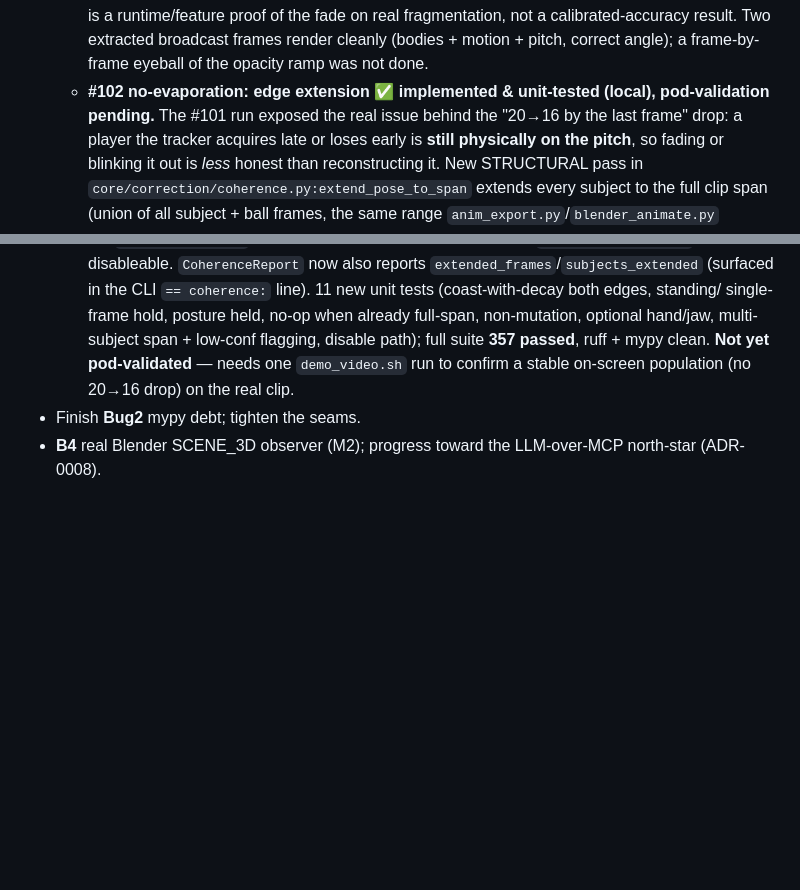
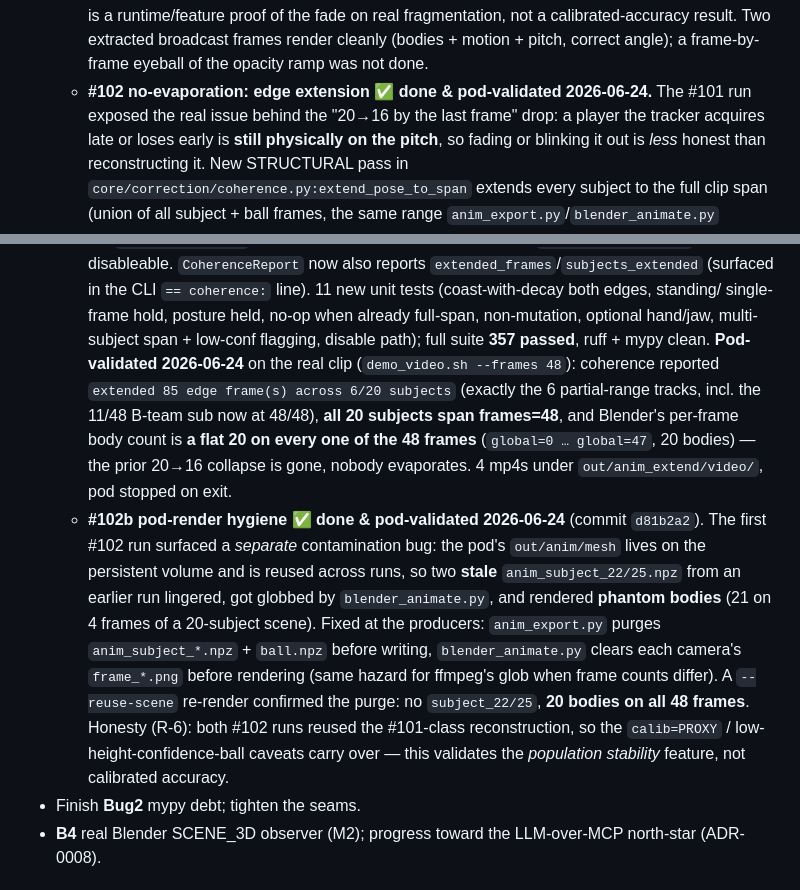
Before and after one commit to chubuchnyi/fifa, a Markdown page: docs/m1-status-and-plan.md, 2 parts joined by grey strips. Rendered like a GitHub page; blank space fills up the shorter version.

Commit message:
docs(m1): record #102 pod-validation (flat 20 bodies/48f) + #102b hygiene fix
Co-Authored-By: Claude Opus 4.7 <noreply@anthropic.com>

```diff
--- a/docs/m1-status-and-plan.md
+++ b/docs/m1-status-and-plan.md
@@ -272,8 +272,8 @@ repo-wide lint sweep as a standalone change (high churn, zero functional value,
     (~0.25) on the proxy plane — this is a runtime/feature proof of the fade on real fragmentation, not
     a calibrated-accuracy result. Two extracted broadcast frames render cleanly (bodies + motion +
     pitch, correct angle); a frame-by-frame eyeball of the opacity ramp was not done.
-  - **#102 no-evaporation: edge extension ✅ implemented & unit-tested (local), pod-validation
-    pending.** The #101 run exposed the real issue behind the "20→16 by the last frame" drop: a
+  - **#102 no-evaporation: edge extension ✅ done & pod-validated 2026-06-24.** The #101 run
+    exposed the real issue behind the "20→16 by the last frame" drop: a
     player the tracker acquires late or loses early is **still physically on the pitch**, so fading
     or blinking it out is *less* honest than reconstructing it. New STRUCTURAL pass in
     `core/correction/coherence.py:extend_pose_to_span` extends every subject to the full clip span
@@ -290,8 +290,23 @@ repo-wide lint sweep as a standalone change (high churn, zero functional value,
     in the CLI `== coherence:` line). 11 new unit tests (coast-with-decay both edges, standing/
     single-frame hold, posture held, no-op when already full-span, non-mutation, optional hand/jaw,
     multi-subject span + low-conf flagging, disable path); full suite **357 passed**, ruff + mypy
-    clean. **Not yet pod-validated** — needs one `demo_video.sh` run to confirm a stable on-screen
-    population (no 20→16 drop) on the real clip.
+    clean. **Pod-validated 2026-06-24** on the real clip (`demo_video.sh --frames 48`): coherence
+    reported `extended 85 edge frame(s) across 6/20 subjects` (exactly the 6 partial-range tracks,
+    incl. the 11/48 B-team sub now at 48/48), **all 20 subjects span frames=48**, and Blender's
+    per-frame body count is **a flat 20 on every one of the 48 frames** (`global=0 … global=47`,
+    20 bodies) — the prior 20→16 collapse is gone, nobody evaporates. 4 mp4s under
+    `out/anim_extend/video/`, pod stopped on exit.
+  - **#102b pod-render hygiene ✅ done & pod-validated 2026-06-24** (commit `d81b2a2`). The first
+    #102 run surfaced a *separate* contamination bug: the pod's `out/anim/mesh` lives on the
+    persistent volume and is reused across runs, so two **stale** `anim_subject_22/25.npz` from an
+    earlier run lingered, got globbed by `blender_animate.py`, and rendered **phantom bodies** (21
+    on 4 frames of a 20-subject scene). Fixed at the producers: `anim_export.py` purges
+    `anim_subject_*.npz` + `ball.npz` before writing, `blender_animate.py` clears each camera's
+    `frame_*.png` before rendering (same hazard for ffmpeg's glob when frame counts differ). A
+    `--reuse-scene` re-render confirmed the purge: no `subject_22/25`, **20 bodies on all 48
+    frames**. Honesty (R-6): both #102 runs reused the #101-class reconstruction, so the
+    `calib=PROXY` / low-height-confidence-ball caveats carry over — this validates the *population
+    stability* feature, not calibrated accuracy.
 - Finish **Bug2** mypy debt; tighten the seams.
 - **B4** real Blender SCENE_3D observer (M2); progress toward the LLM-over-MCP north-star (ADR-0008).
 
```
